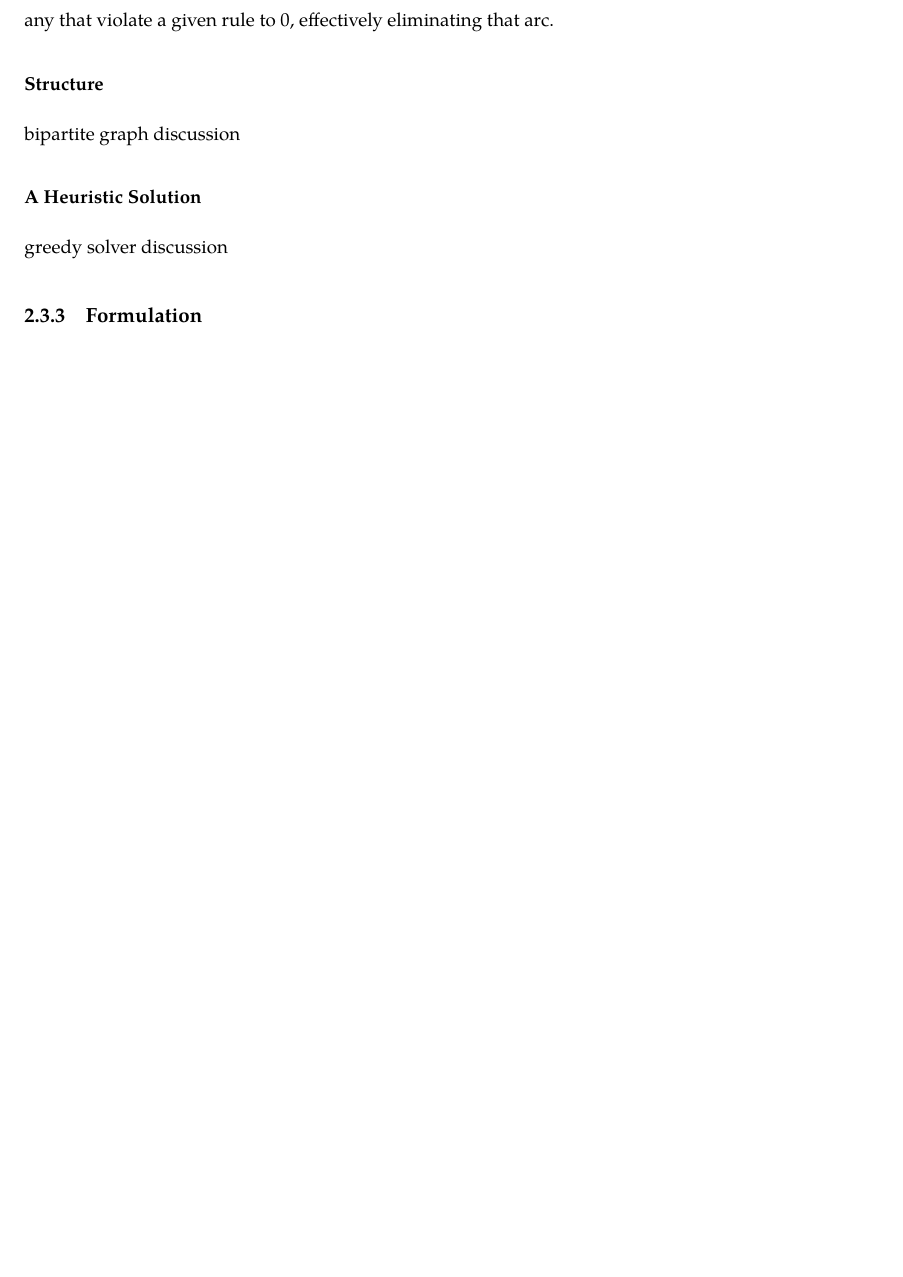
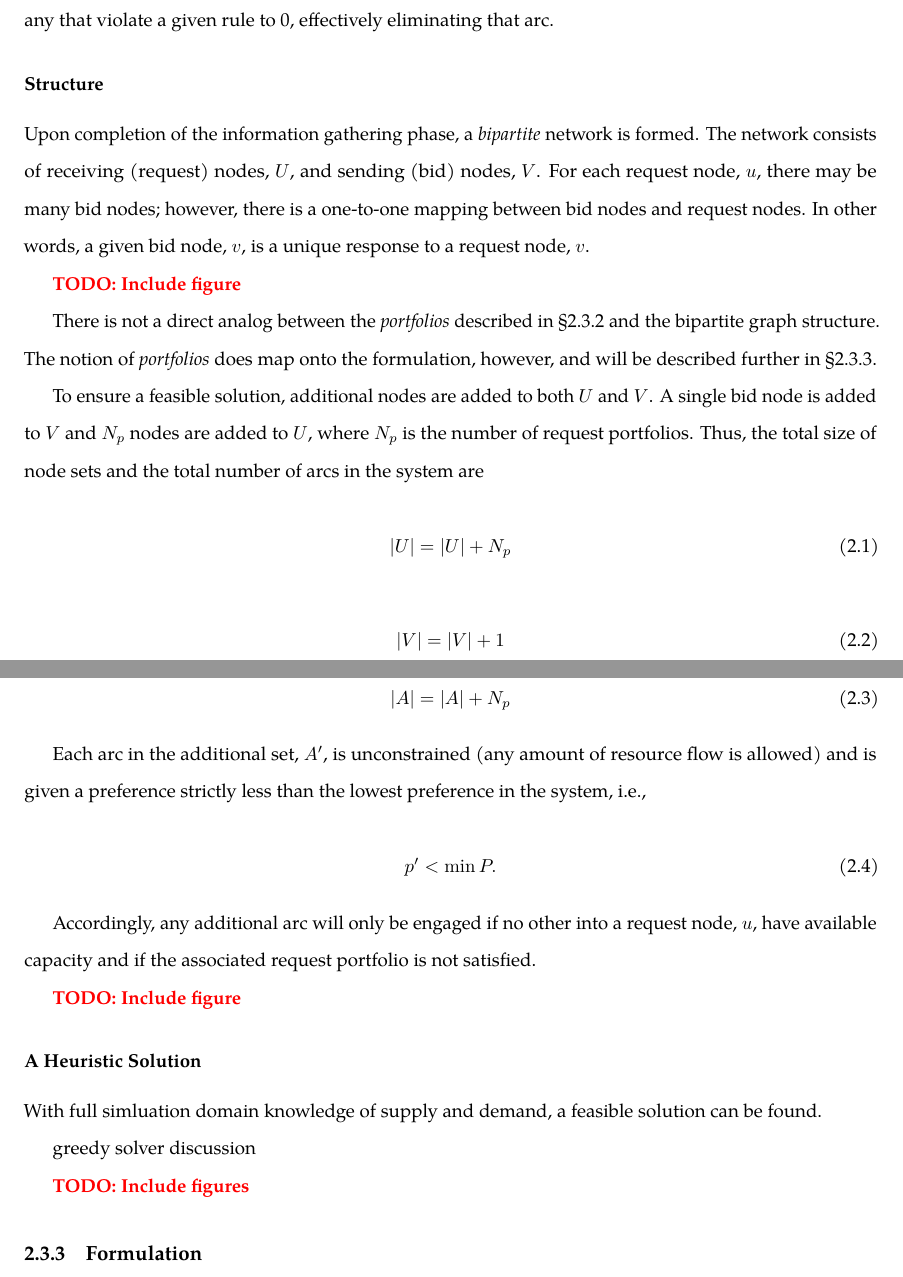
Before and after one commit to gidden/thesis, a LaTeX thesis (diss/paper/paper.tex, which reads diss/paper/chapters/2-abm/dre.tex): part of page 18 of 22 before the commit and two parts of pages 18 and 19 of 23 after it, the two joined at a grey line, cut so that both start at the same text, the shorter picture padded with empty space. Compiled offline with pdfLaTeX.

Commit message:
rough draft of structure section

```diff
--- a/diss/paper/chapters/2-abm/dre.tex
+++ b/diss/paper/chapters/2-abm/dre.tex
@@ -108,13 +108,60 @@ given rule to 0, effectively eliminating that arc.
 
 \subsubsection{Structure}
 
-bipartite graph discussion
+Upon completion of the information gathering phase, a \textit{bipartite} network
+is formed. The network consists of receiving (request) nodes, $U$, and sending
+(bid) nodes, $V$. For each request node, $u$, there may be many bid nodes;
+however, there is a one-to-one mapping between bid nodes and request nodes. In
+other words, a given bid node, $v$, is a unique response to a request node, $v$.
+
+\TODO{Include figure}
+
+There is not a direct analog between the \textit{portfolios} described in \S
+\ref{abm:dre:info} and the bipartite graph structure. The notion of
+\textit{portfolios} does map onto the formulation, however, and will be
+described further in \S \ref{abm:dre:form}.
+
+To ensure a feasible solution, additional nodes are added to both $U$
+and $V$. A single bid node is added to $V$ and $N_{p}$ nodes are added to $U$,
+where $N_{p}$ is the number of request portfolios. Thus, the total size of node
+sets and the total number of arcs in the system are
+
+\begin{equation}
+  \left|{U}\right| = \left|{U}\right| + N_{p}
+\end{equation}
+
+\begin{equation}
+  \left|{V}\right| = \left|{V}\right| + 1
+\end{equation}
+
+\begin{equation}
+  \left|{A}\right| = \left|{A}\right| + N_{p}
+\end{equation}
+
+Each arc in the additional set, $A'$, is unconstrained (any amount of resource
+flow is allowed) and is given a preference strictly less than the lowest
+preference in the system, i.e.,
+
+\begin{equation}
+  p' < \min P.
+\end{equation}
+
+Accordingly, any additional arc will only be engaged if no other into a request
+node, $u$, have available capacity and if the associated request portfolio is
+not satisfied.
+
+\TODO{Include figure}
 
 \subsubsection{A Heuristic Solution}
 
+With full simluation domain knowledge of supply and demand, a feasible solution
+can be found.
+
 greedy solver discussion
 
-\subsection{Formulation}
+\TODO{Include figures}
+
+\subsection{Formulation}\label{abm:dre:form}
 
 - transportation problem
 
```
Also changed, not shown: diss/paper/chapters/2-abm/dre.tex (2 more changed lines).
